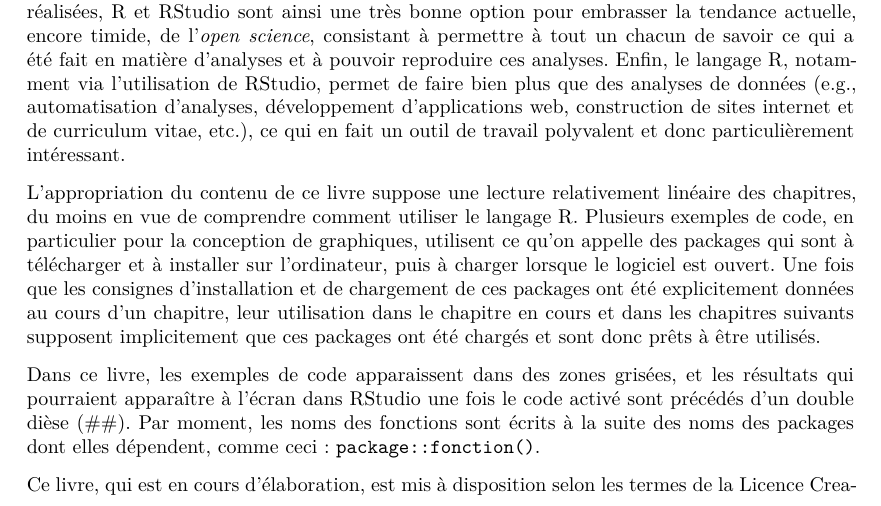
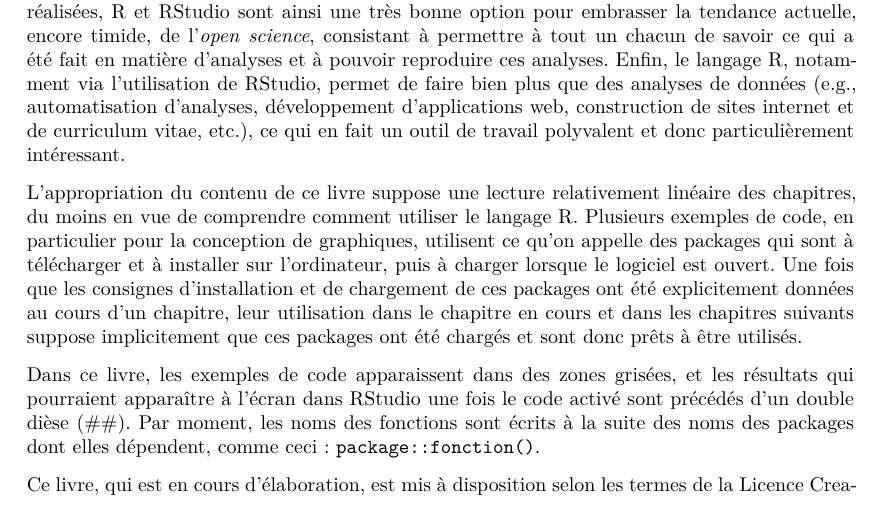
Before and after one commit to pydemull/Analyser-des-donnees-avec-R, a LaTeX thesis (_book/Analyser-des-données-avec-R.tex): part of page 9 of 91, cut so that both start at the same text. Compiled offline with XeLaTeX; a missing font is replaced by an installed copy or a similar font.

Commit message:
maj files

```diff
--- a/_book/Analyser-des-données-avec-R.tex
+++ b/_book/Analyser-des-données-avec-R.tex
@@ -140,7 +140,7 @@
 
 \title{Analyser des données avec R}
 \author{Pierre-Yves de Müllenheim}
-\date{2021-08-03}
+\date{2021-08-07}
 
 \begin{document}
 \maketitle
@@ -166,7 +166,7 @@ Ce livre vise à servir de support à des enseignements auprès d'étudiants qui
 
 Bien que le langage R puisse être utilisé via le logiciel R en tant que tel, les procédures décrites dans ce livre supposent que l'utilisation du logiciel R s'effectue en réalité à l'aide de l'environnement proposé par le logiciel RStudio, qui est plus confortable en matière d'utilisation que l'interface initialement associée au logiciel R. Que cela soit via l'interface de base associée au logiciel R ou via l'environnement proposé par RStudio, l'utilisation du langage R pour obtenir le résultat d'une analyse nécessite d'écrire des lignes de code. Si cela peut s'avérer plus complexe et/ou fastidieux à utiliser au départ qu'un logiciel classique où il suffit de cliquer sur des boutons pour obtenir le résultat de l'analyse, cela vaut la peine de prendre le temps d'apprendre à programmer avec R (et préférentiellement via RStudio), au moins pour les raisons suivantes : les logiciels R et RStudio sont en accès libre sur internet ; il existe de nombreuses aides documentaires, notamment sur internet, qui permettent de programmer n'importe quelle analyse ou manipulation de données, aussi sophistiquée soit elle ; il est possible de conserver les lignes de code pour plus tard pouvoir refaire rapidement les analyses déjà effectuées, ou pour pouvoir appliquer ces lignes de code à d'autres données, ou encore pour partager ces lignes de code avec d'autres personnes. De par sa gratuité et sa capacité à permettre le partage des analyses réalisées, R et RStudio sont ainsi une très bonne option pour embrasser la tendance actuelle, encore timide, de l'\emph{open science}, consistant à permettre à tout un chacun de savoir ce qui a été fait en matière d'analyses et à pouvoir reproduire ces analyses. Enfin, le langage R, notamment via l'utilisation de RStudio, permet de faire bien plus que des analyses de données (e.g., automatisation d'analyses, développement d'applications web, construction de sites internet et de curriculum vitae, etc.), ce qui en fait un outil de travail polyvalent et donc particulièrement intéressant.
 
-L'appropriation du contenu de ce livre suppose une lecture relativement linéaire des chapitres, du moins en vue de comprendre comment utiliser le langage R. Plusieurs exemples de code, en particulier pour la conception de graphiques, utilisent ce qu'on appelle des packages qui sont à télécharger et à installer sur l'ordinateur, puis à charger lorsque le logiciel est ouvert. Une fois que les consignes d'installation et de chargement de ces packages ont été explicitement données au cours d'un chapitre, leur utilisation dans le chapitre en cours et dans les chapitres suivants supposent implicitement que ces packages ont été chargés et sont donc prêts à être utilisés.
+L'appropriation du contenu de ce livre suppose une lecture relativement linéaire des chapitres, du moins en vue de comprendre comment utiliser le langage R. Plusieurs exemples de code, en particulier pour la conception de graphiques, utilisent ce qu'on appelle des packages qui sont à télécharger et à installer sur l'ordinateur, puis à charger lorsque le logiciel est ouvert. Une fois que les consignes d'installation et de chargement de ces packages ont été explicitement données au cours d'un chapitre, leur utilisation dans le chapitre en cours et dans les chapitres suivants suppose implicitement que ces packages ont été chargés et sont donc prêts à être utilisés.
 
 Dans ce livre, les exemples de code apparaissent dans des zones grisées, et les résultats qui pourraient apparaître à l'écran dans RStudio une fois le code activé sont précédés d'un double dièse (\#\#). Par moment, les noms des fonctions sont écrits à la suite des noms des packages dont elles dépendent, comme ceci : \texttt{package::fonction()}.
 
```
Also changed, not shown: _book/Analyser-des-données-avec-R.pdf, 3 other files.
